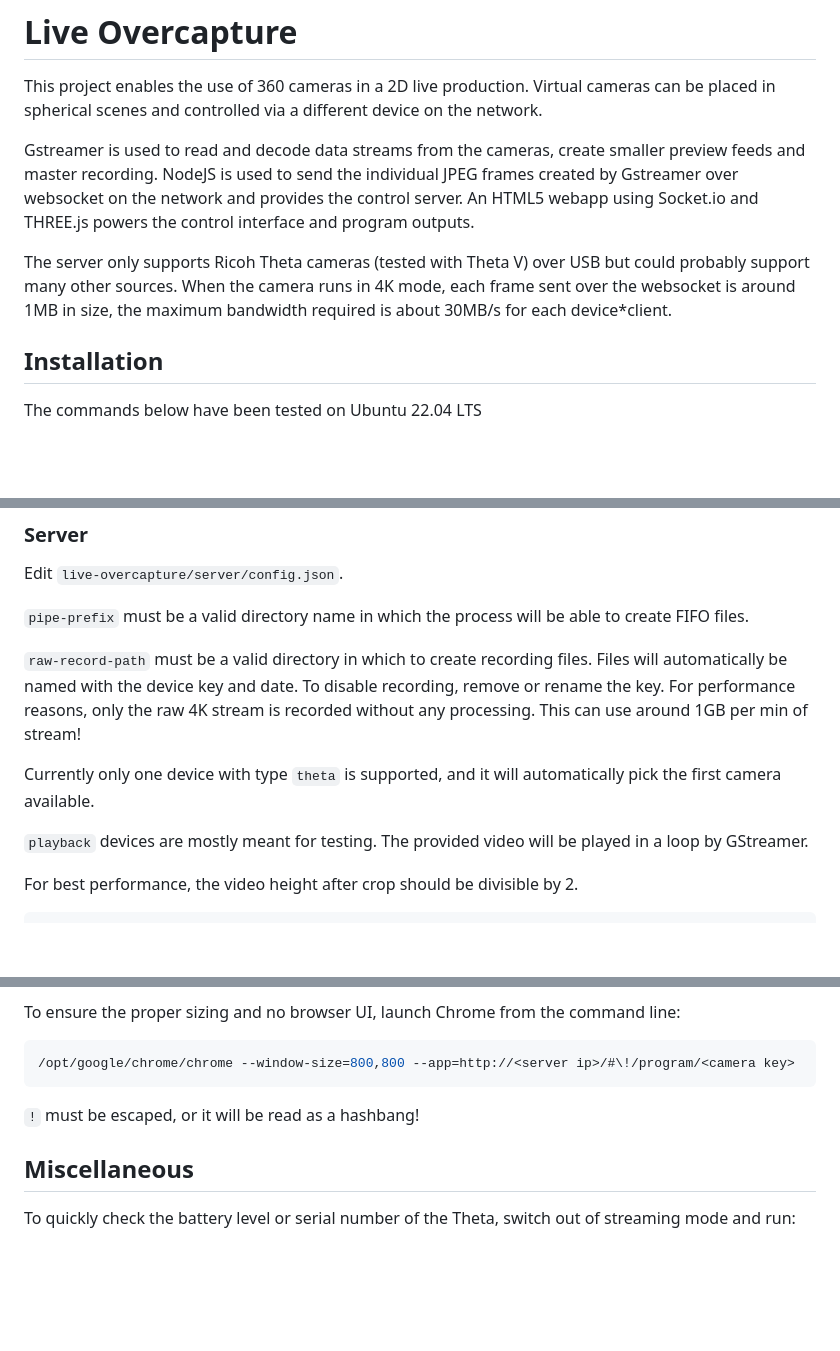
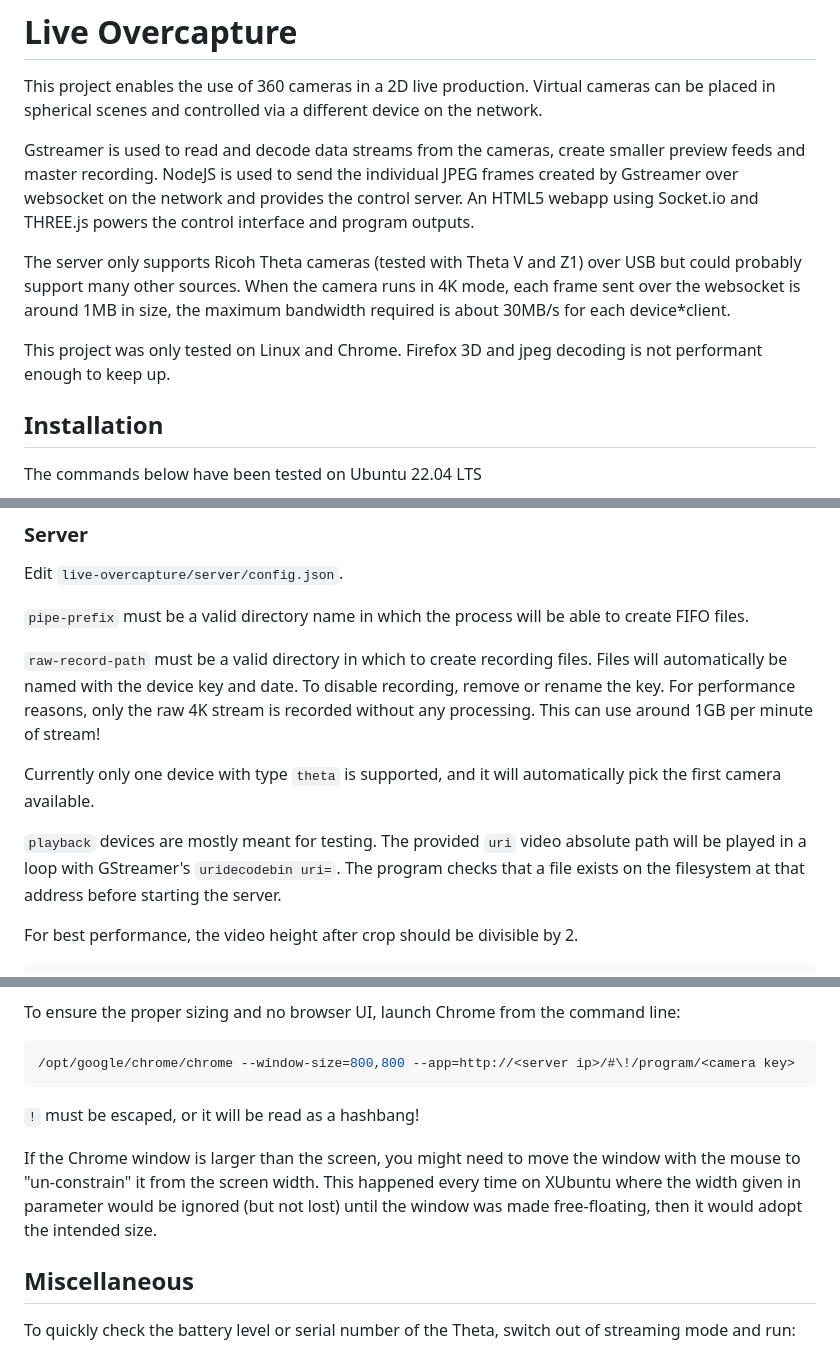
Before and after one commit to robots-ju/live-overcapture, a Markdown page: README.md, 3 parts joined by grey strips. Rendered like a GitHub page; blank space fills up the shorter version.

Commit message:
Update README with additional info from last year

```diff
--- a/README.md
+++ b/README.md
@@ -7,8 +7,11 @@ Gstreamer is used to read and decode data streams from the cameras, create small
 NodeJS is used to send the individual JPEG frames created by Gstreamer over websocket on the network and provides the control server.
 An HTML5 webapp using Socket.io and THREE.js powers the control interface and program outputs.
 
-The server only supports Ricoh Theta cameras (tested with Theta V) over USB but could probably support many other sources.
+The server only supports Ricoh Theta cameras (tested with Theta V and Z1) over USB but could probably support many other sources.
 When the camera runs in 4K mode, each frame sent over the websocket is around 1MB in size, the maximum bandwidth required is about 30MB/s for each device*client.
+
+This project was only tested on Linux and Chrome.
+Firefox 3D and jpeg decoding is not performant enough to keep up.
 
 ## Installation
 
@@ -65,12 +68,13 @@ Edit `live-overcapture/server/config.json`.
 Files will automatically be named with the device key and date.
 To disable recording, remove or rename the key.
 For performance reasons, only the raw 4K stream is recorded without any processing.
-This can use around 1GB per min of stream!
+This can use around 1GB per minute of stream!
 
 Currently only one device with type `theta` is supported, and it will automatically pick the first camera available.
 
 `playback` devices are mostly meant for testing.
-The provided video will be played in a loop by GStreamer.
+The provided `uri` video absolute path will be played in a loop with GStreamer's `uridecodebin uri=`.
+The program checks that a file exists on the filesystem at that address before starting the server.
 
 For best performance, the video height after crop should be divisible by 2.
 
@@ -106,6 +110,9 @@ To ensure the proper sizing and no browser UI, launch Chrome from the command li
 
 `!` must be escaped, or it will be read as a hashbang!
 
+If the Chrome window is larger than the screen, you might need to move the window with the mouse to "un-constrain" it from the screen width.
+This happened every time on XUbuntu where the width given in parameter would be ignored (but not lost) until the window was made free-floating, then it would adopt the intended size.
+
 ## Miscellaneous
 
 To quickly check the battery level or serial number of the Theta, switch out of streaming mode and run:
```
